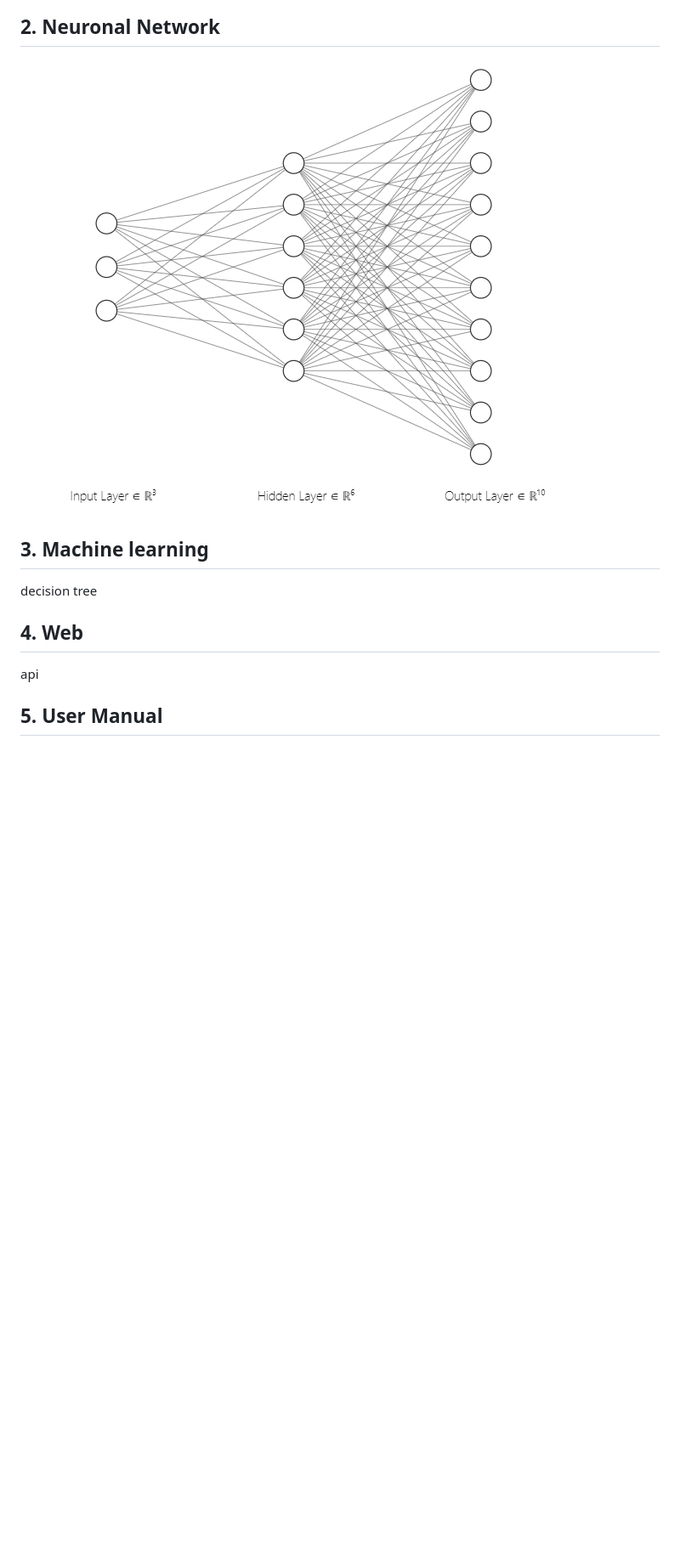
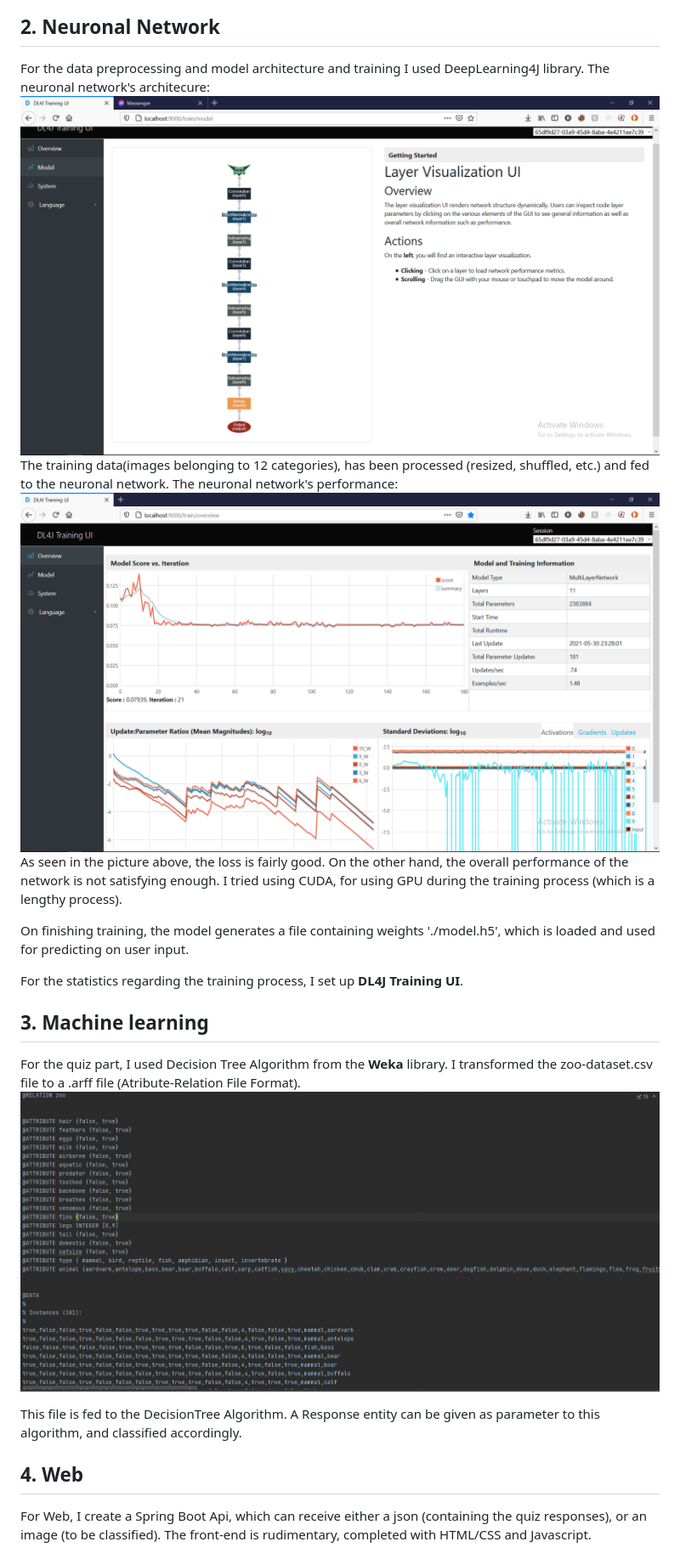
Before and after one commit to dianamocanu05/Zookinator, a Markdown page: README.md, the part around the change printed below. Shown: that part at 85% size. GitHub-like rendering; pictures changed too: media/arff.png (added), media/nn1.png (added), media/nn2.png (added); blank space fills up the shorter version.

Commit message:
almost done. waiting for the nn to finish training

```diff
--- a/README.md
+++ b/README.md
@@ -19,12 +37,29 @@
 ![Dataset entries](media/dataset.png)
 
 ## 2. Neuronal Network
-![Simplified NN Architecture](media/nn.png)
+For the data preprocessing and model architecture and training I used DeepLearning4J library.
+The neuronal network's architecure:
+![NN Architecture](media/nn2.png)
+The training data(images belonging to 12 categories), has been processed (resized, shuffled, etc.) and fed to the neuronal network.
+The neuronal network's performance:
+![NN Performance](media/nn1.png)
+As seen in the picture above, the loss is fairly good. On the other hand, the overall performance of the network
+is not satisfying enough. I tried using CUDA, for using GPU during the training process (which is a lengthy process).
+
+On finishing training, the model generates a file containing weights './model.h5', which is loaded and used for predicting on
+user input.
+
+For the statistics regarding the training process, I set up **DL4J Training UI**.
 
 ## 3. Machine learning
-decision tree
+For the quiz part, I used Decision Tree Algorithm from the **Weka** library.
+I transformed the zoo-dataset.csv file to a .arff file (Atribute-Relation File Format).
+![ARFF format](media/arff.png)
+
+This file is fed to the DecisionTree Algorithm. A Response entity can be given as parameter to this algorithm,
+and classified accordingly.
 
 ## 4. Web
-api
-## 5. User Manual
+For Web, I create a Spring Boot Api, which can receive either a json (containing the quiz responses), or an image (to be classified).
+The front-end is rudimentary, completed with HTML/CSS and Javascript.
 
```
Also changed, not shown: other parts of README.md (+41 -2 lines), 9 other files.
